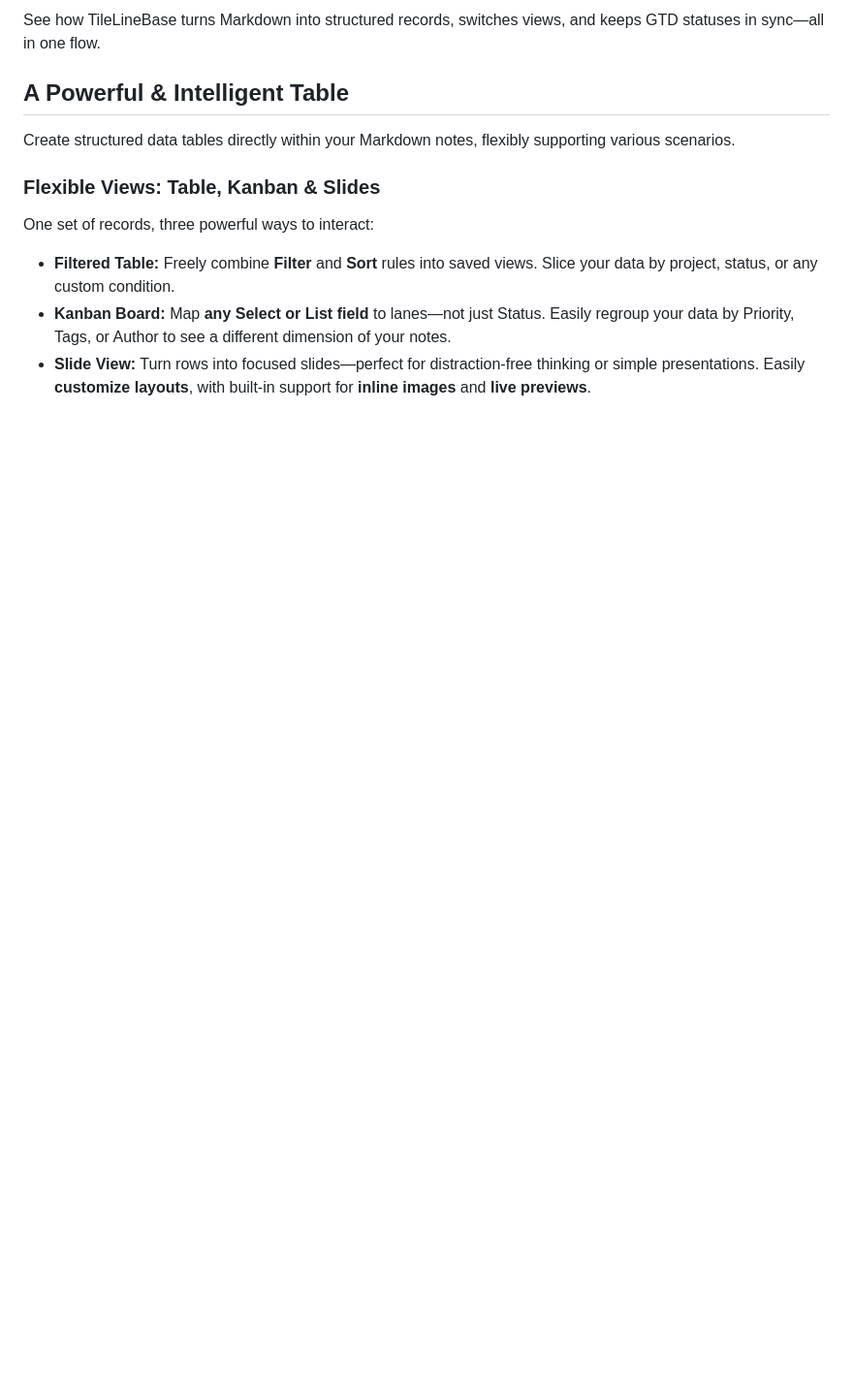
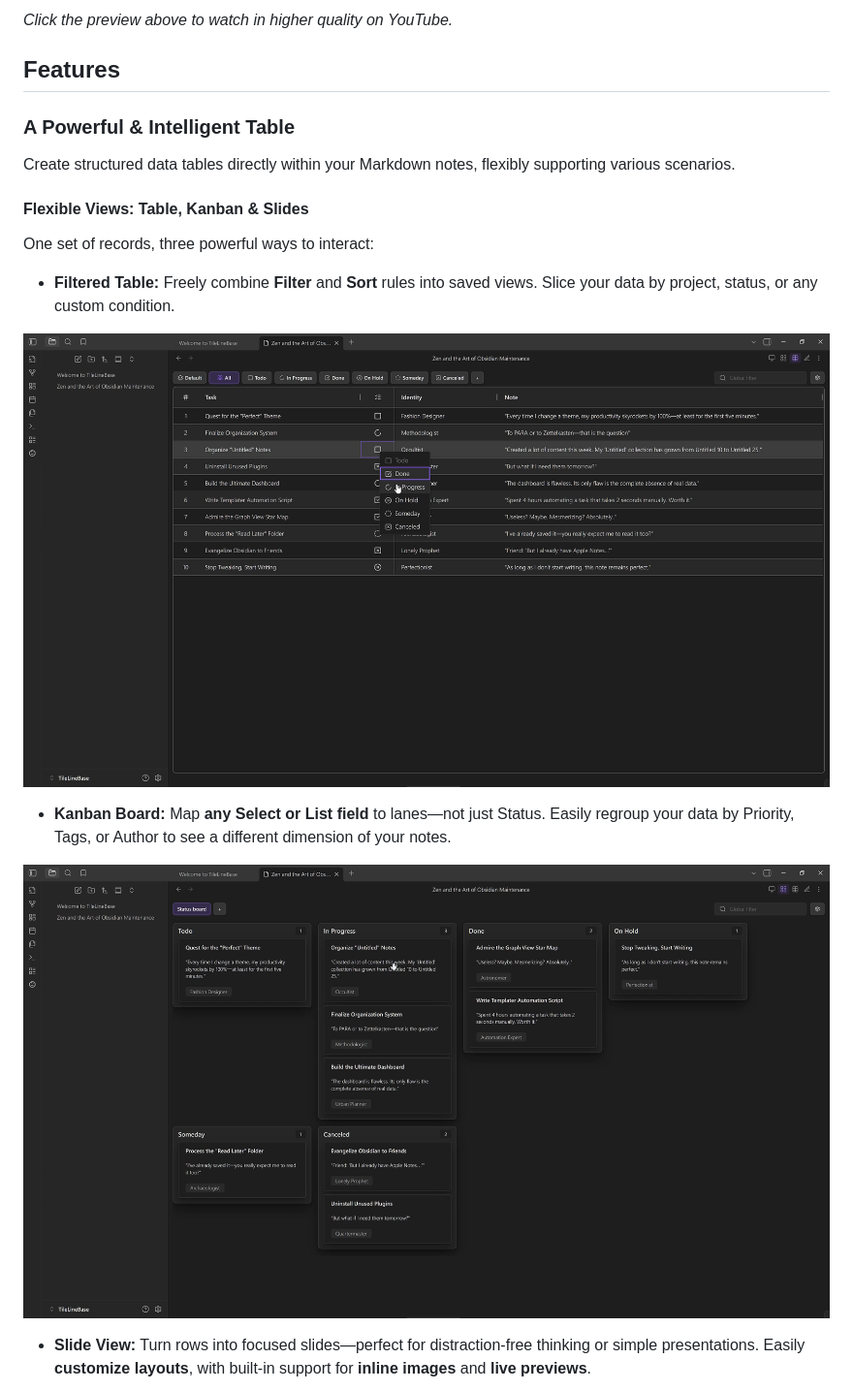
Before and after one commit to campfirium/obsidian-tile-line-base, a Markdown page: README.md, the part around one of its changes. Shown at 97% size. Rendered like a GitHub page; pictures changed too: docs/assets/kanban-view.jpg (added), docs/assets/table-view.jpg (added); blank space fills up the shorter version.

```diff
--- a/README.md
+++ b/README.md
@@ -12,15 +14,24 @@ Build advanced tables right inside your Markdown notes, all from plain text. **Z
 
-See how TileLineBase turns Markdown into structured records, switches views, and keeps GTD statuses in sync—all in one flow.
+_Click the preview above to watch in higher quality on YouTube._
 
-## A Powerful & Intelligent Table
+
+## Features
+
+### A Powerful & Intelligent Table
 
 Create structured data tables directly within your Markdown notes, flexibly supporting various scenarios.
 
-### Flexible Views: Table, Kanban & Slides
+#### Flexible Views: Table, Kanban & Slides
 
 One set of records, three powerful ways to interact:
 
 - **Filtered Table:** Freely combine **Filter** and **Sort** rules into saved views. Slice your data by project, status, or any custom condition.
+
+![TileLineBase table mode view](docs/assets/table-view.jpg)
+
 - **Kanban Board:** Map **any Select or List field** to lanes—not just Status. Easily regroup your data by Priority, Tags, or Author to see a different dimension of your notes.
+
+![TileLineBase kanban mode view](docs/assets/kanban-view.jpg)
+
 - **Slide View:** Turn rows into focused slides—perfect for distraction-free thinking or simple presentations. Easily **customize layouts**, with built-in support for **inline images** and **live previews**.
 
```
Also changed, not shown: other parts of README.md (+58 -15 lines), docs/assets/hero-banner.jpg (added), docs/assets/markdown-view.jpg (added), docs/assets/slides-view.jpg (added), 3 other files.
